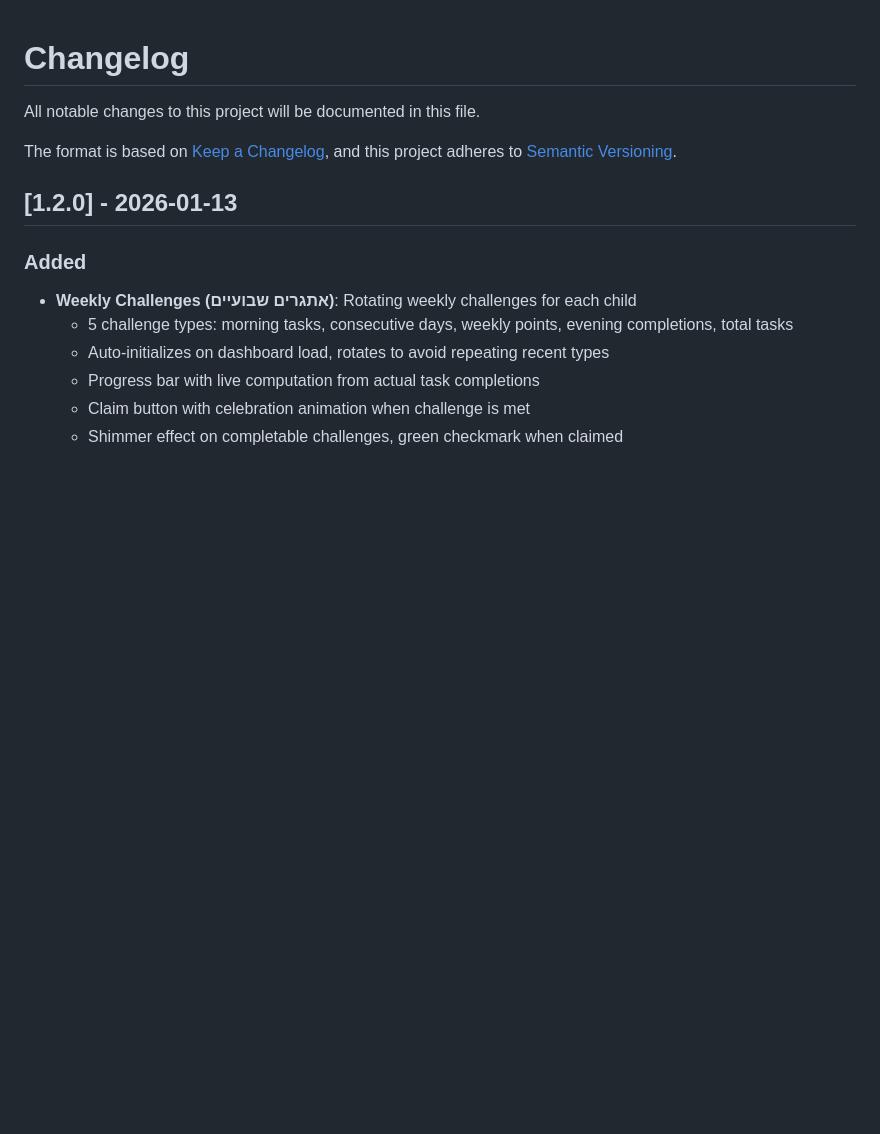
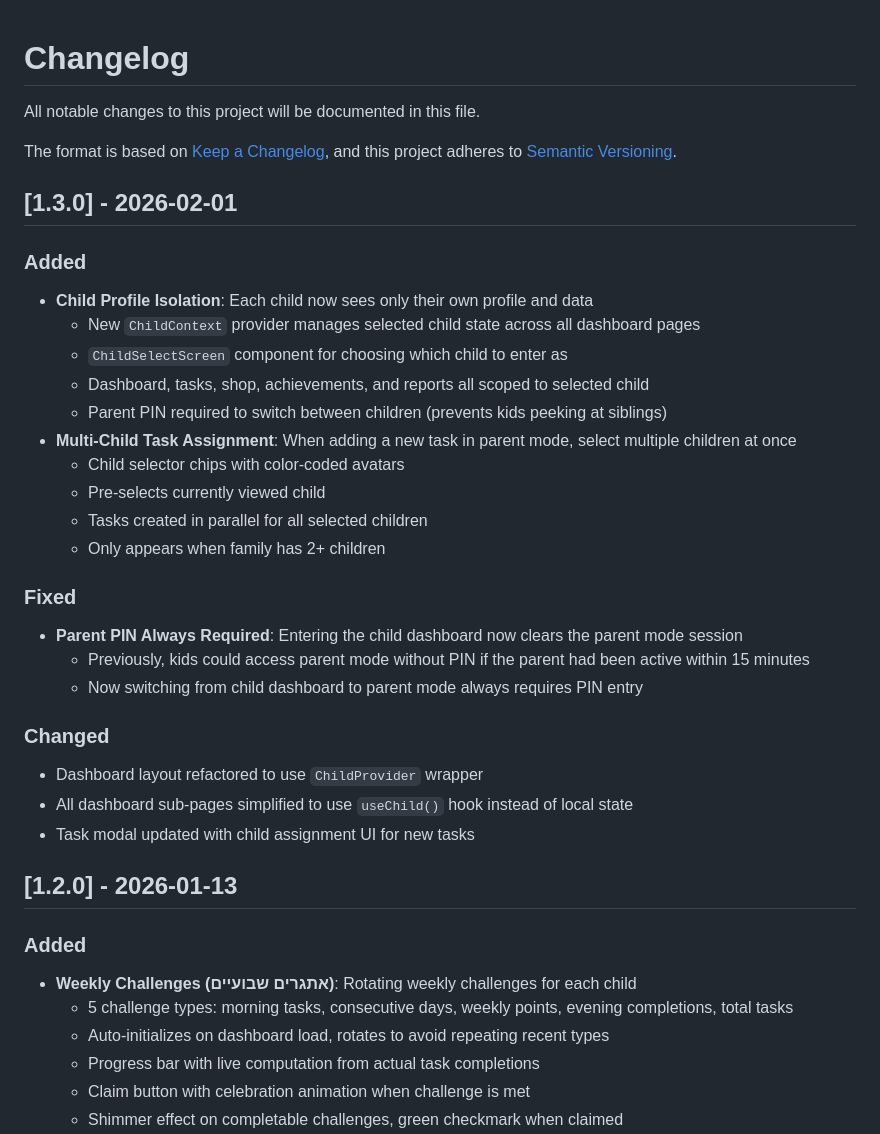
Before and after one commit to Tigermedia/kids-chore-tracker, a Markdown page: CHANGELOG.md, the part around the change. GitHub-like rendering; blank space fills up the shorter version.

Commit message:
docs: update CHANGELOG for v1.3.0

```diff
--- a/CHANGELOG.md
+++ b/CHANGELOG.md
@@ -4,6 +4,33 @@ All notable changes to this project will be documented in this file.
 
 The format is based on [Keep a Changelog](https://keepachangelog.com/en/1.1.0/),
 and this project adheres to [Semantic Versioning](https://semver.org/spec/v2.0.0.html).
+
+## [1.3.0] - 2026-02-01
+
+### Added
+
+- **Child Profile Isolation**: Each child now sees only their own profile and data
+  - New `ChildContext` provider manages selected child state across all dashboard pages
+  - `ChildSelectScreen` component for choosing which child to enter as
+  - Dashboard, tasks, shop, achievements, and reports all scoped to selected child
+  - Parent PIN required to switch between children (prevents kids peeking at siblings)
+- **Multi-Child Task Assignment**: When adding a new task in parent mode, select multiple children at once
+  - Child selector chips with color-coded avatars
+  - Pre-selects currently viewed child
+  - Tasks created in parallel for all selected children
+  - Only appears when family has 2+ children
+
+### Fixed
+
+- **Parent PIN Always Required**: Entering the child dashboard now clears the parent mode session
+  - Previously, kids could access parent mode without PIN if the parent had been active within 15 minutes
+  - Now switching from child dashboard to parent mode always requires PIN entry
+
+### Changed
+
+- Dashboard layout refactored to use `ChildProvider` wrapper
+- All dashboard sub-pages simplified to use `useChild()` hook instead of local state
+- Task modal updated with child assignment UI for new tasks
 
 ## [1.2.0] - 2026-01-13
 
```
